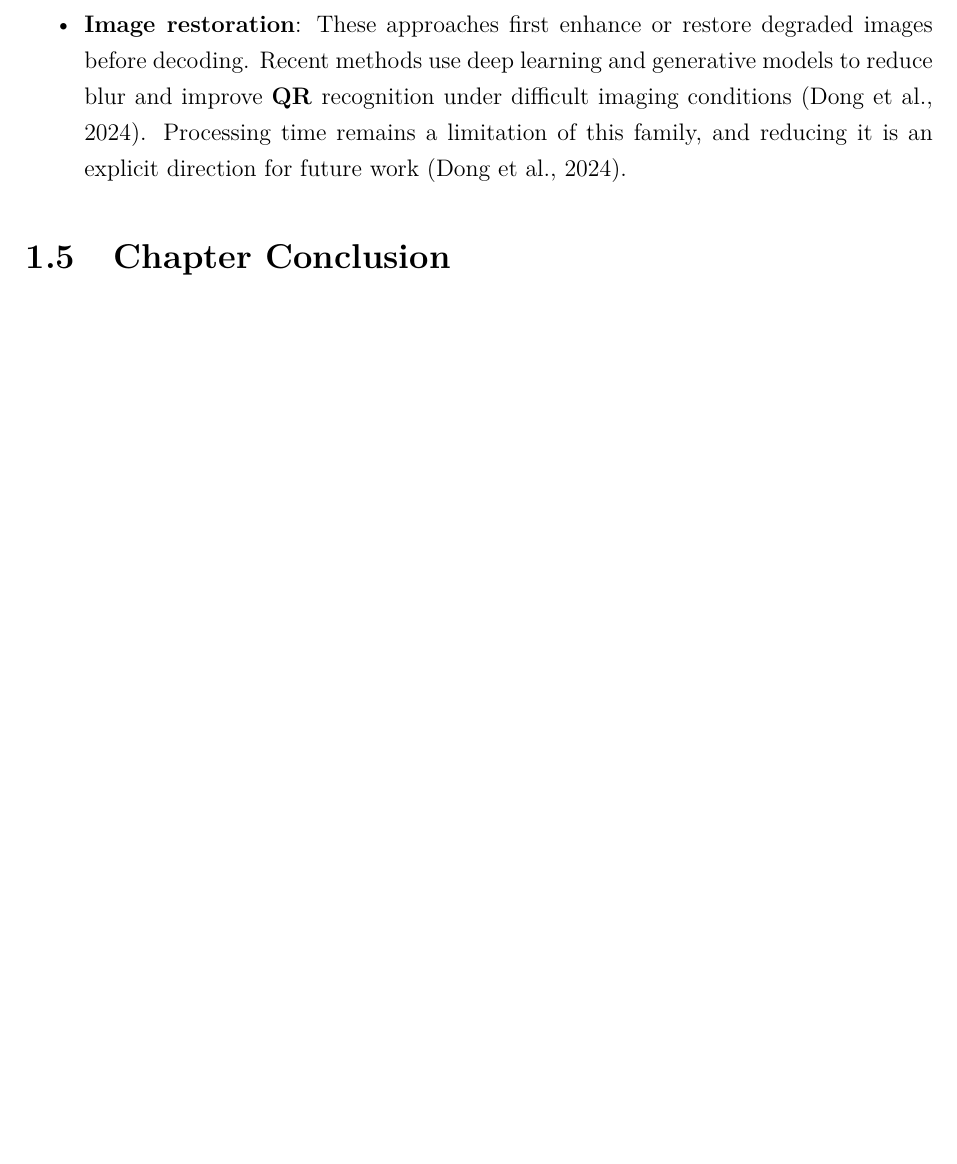
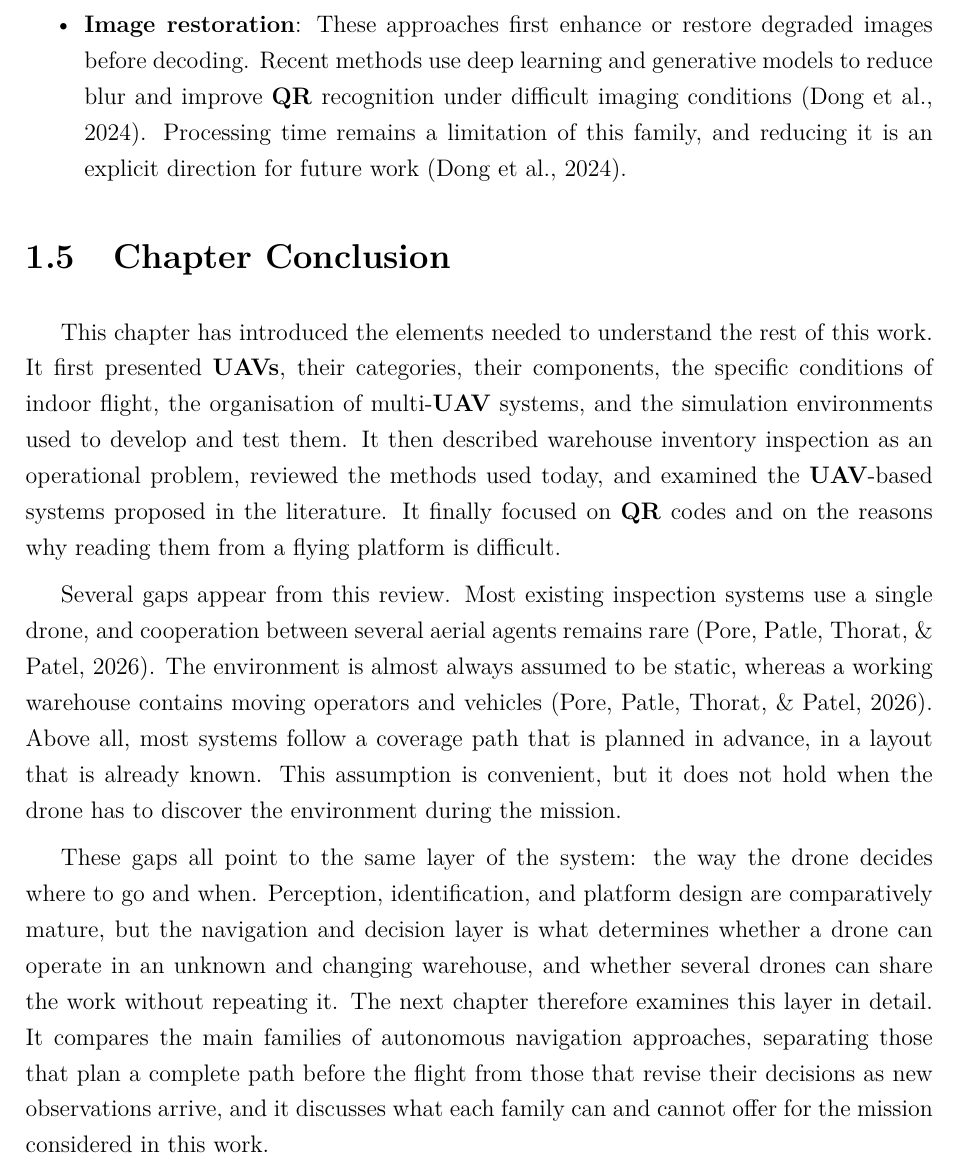
Before and after one commit to djiheneguitoun/pfe_report_off, a LaTeX thesis (main.tex, which reads sota/uav/uav.tex): part of page 33 of 44, cut so that both start at the same text, the shorter picture padded with empty space. Compiled offline with pdfLaTeX.

Commit message:
conclusion chapter 1

```diff
--- a/sota/uav/uav.tex
+++ b/sota/uav/uav.tex
@@ -627,3 +627,34 @@ detection~\cite{pore2026uavqr}.
 
 \section{Chapter Conclusion}%
 \label{sec:bg:conclusion}
+
+This chapter has introduced the elements needed to understand the rest of this
+work. It first presented \glspl{abb:uav}, their categories, their components, the
+specific conditions of indoor flight, the organisation of multi-\gls{abb:uav}
+systems, and the simulation environments used to develop and test them. It then
+described warehouse inventory inspection as an operational problem, reviewed the
+methods used today, and examined the \gls{abb:uav}-based systems proposed in the
+literature. It finally focused on \gls{abb:qr} codes and on the reasons why
+reading them from a flying platform is difficult.
+
+Several gaps appear from this review. Most existing inspection systems use a
+single drone, and cooperation between several aerial agents remains
+rare~\cite{pore2026drone}. The environment is almost always assumed to be
+static, whereas a working warehouse contains moving operators and
+vehicles~\cite{pore2026drone}. Above all, most systems follow a coverage path
+that is planned in advance, in a layout that is already known. This assumption
+is convenient, but it does not hold when the drone has to discover the
+environment during the mission.
+
+These gaps all point to the same layer of the system: the way the drone decides
+where to go and when. Perception, identification, and platform design are
+comparatively mature, but the navigation and decision layer is what determines
+whether a drone can operate in an unknown and changing warehouse, and whether
+several drones can share the work without repeating it. The next chapter
+therefore examines this layer in detail. It compares the main families of
+autonomous navigation approaches, separating those that plan a complete path
+before the flight from those that revise their decisions as new observations
+arrive, and it discusses what each family can and cannot offer for the mission
+considered in this work.
+
+\label{sec:bg:conclusion}
```
